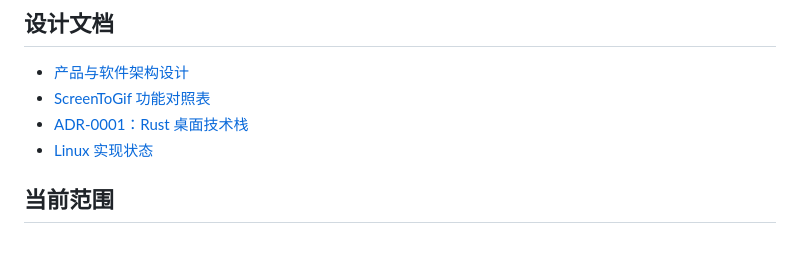
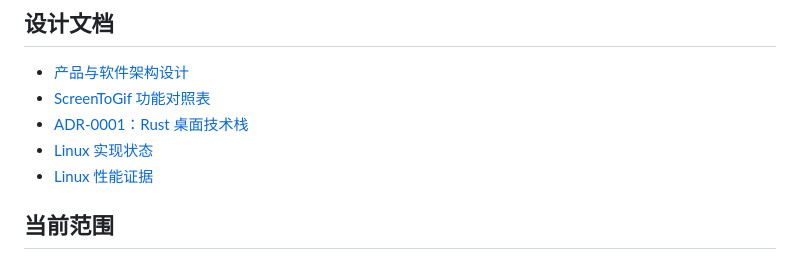
Before and after one commit to tiansongyu/gifromscreen, a Markdown page: README.md, the part around the change. GitHub-like rendering.

Commit message:
docs(linux): record incremental writer benchmark

```diff
--- a/README.md
+++ b/README.md
@@ -10,6 +10,7 @@ GifFromScreen 是一个使用 Rust 实现的本地 GIF 录制与逐帧编辑工
 - [ScreenToGif 功能对照表](docs/FEATURE_MATRIX.md)
 - [ADR-0001：Rust 桌面技术栈](docs/ADR-0001-RUST-DESKTOP-STACK.md)
 - [Linux 实现状态](docs/LINUX-STATUS.md)
+- [Linux 性能证据](docs/LINUX-BENCHMARKS.md)
 
 ## 当前范围
 
```
Also changed, not shown: docs/LINUX-BENCHMARKS.md (added, +35 -0 lines), docs/LINUX-STATUS.md (+1 -0 lines).
